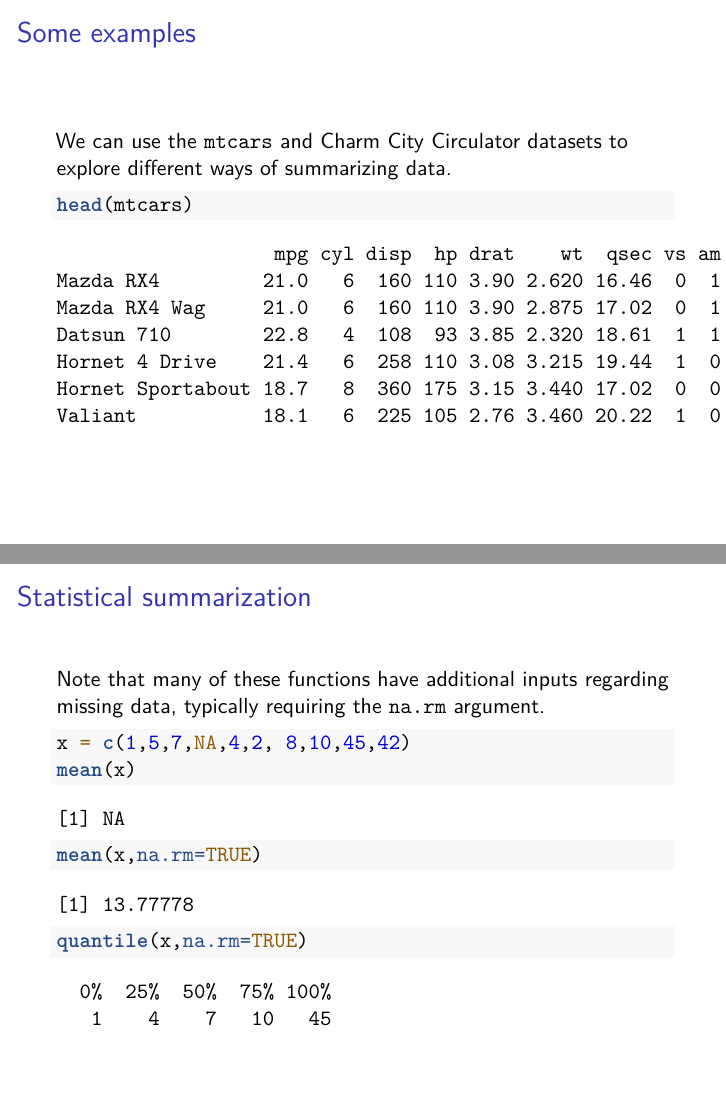
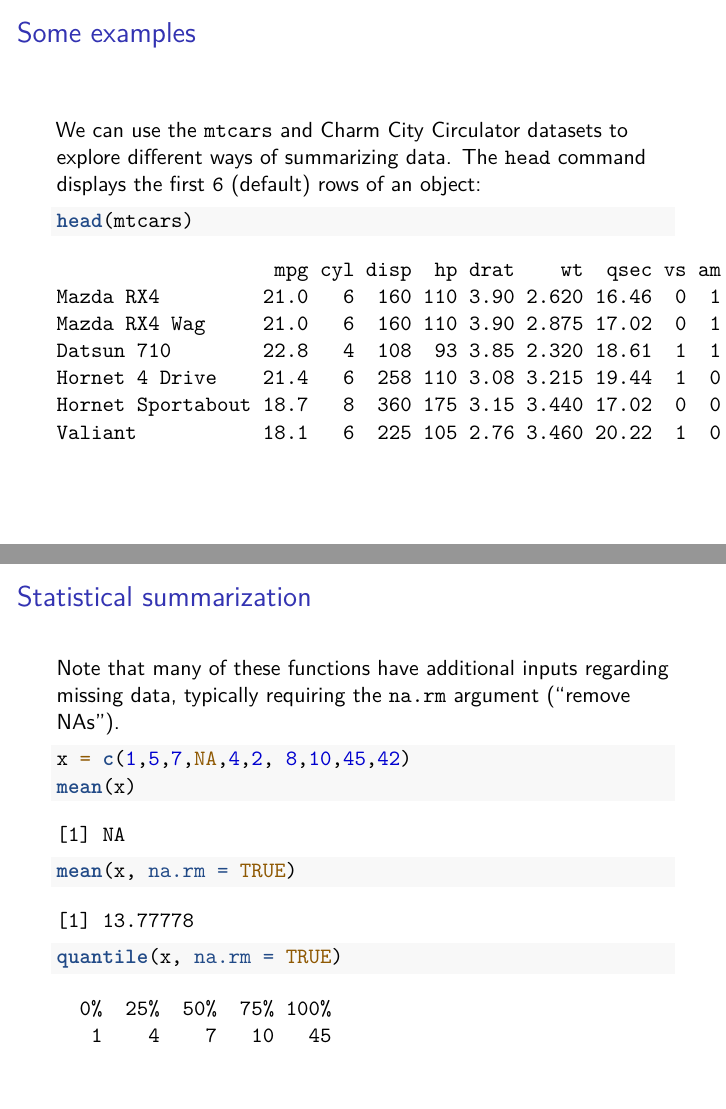
Before and after one commit to andrewejaffe/winterR_2017, an R Markdown document (Data_Summarization/lecture/Data_Summarization.Rmd): pages 3 and 7 of 28, joined at a grey line. Rendered offline with R 4.5, knitr and Pandoc, then LaTeX, with nearby package versions.

Commit message:
getting the data

````diff
--- a/Data_Summarization/lecture/Data_Summarization.Rmd
+++ b/Data_Summarization/lecture/Data_Summarization.Rmd
@@ -26,7 +26,7 @@ library(readr)
 
 ## Some examples
 
-We can use the `mtcars` and Charm City Circulator datasets to explore different ways of summarizing data.
+We can use the `mtcars` and Charm City Circulator datasets to explore different ways of summarizing data.  The `head` command displays the first `6` (default) rows of an object:
 
 ```{r}
 head(mtcars)
@@ -57,13 +57,13 @@ t.test(mtcars$wt)
 
 ## Statistical summarization
 
-Note that many of these functions have additional inputs regarding missing data, typically requiring the `na.rm` argument.
+Note that many of these functions have additional inputs regarding missing data, typically requiring the `na.rm` argument ("remove NAs").
 
 ```{r}
 x = c(1,5,7,NA,4,2, 8,10,45,42)
 mean(x)
-mean(x,na.rm=TRUE)
-quantile(x,na.rm=TRUE)
+mean(x, na.rm = TRUE)
+quantile(x, na.rm = TRUE)
 ```
 
 ## Data Summarization on matrices/data frames
````
Also changed, not shown: Data_Summarization/lecture/Data_Summarization.html, Data_Summarization/lecture/Data_Summarization.pdf, Manipulating_Data_in_R/lecture/Manipulating_Data_in_R.pdf, Data_Summarization/lecture/Data_Summarization.Rmd (2 more changed lines), 1 other file.
